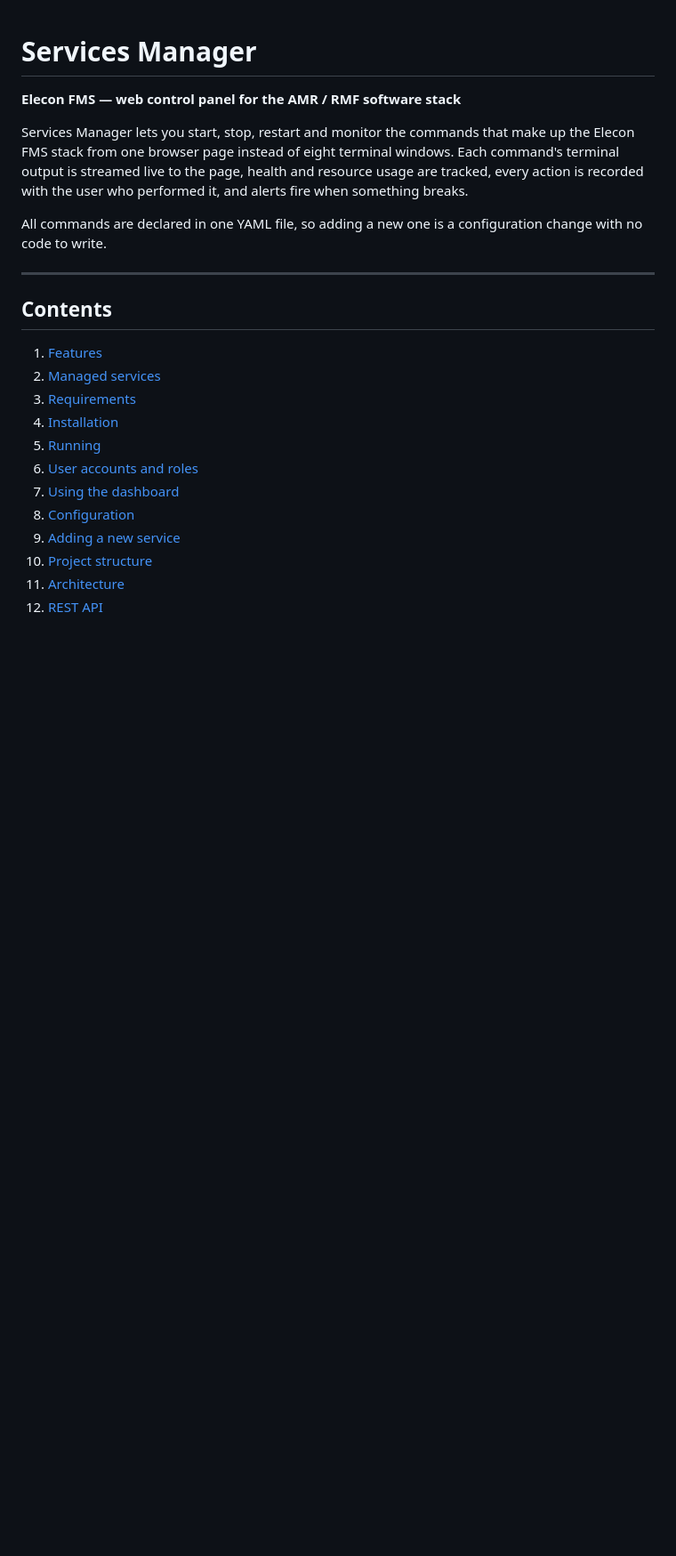
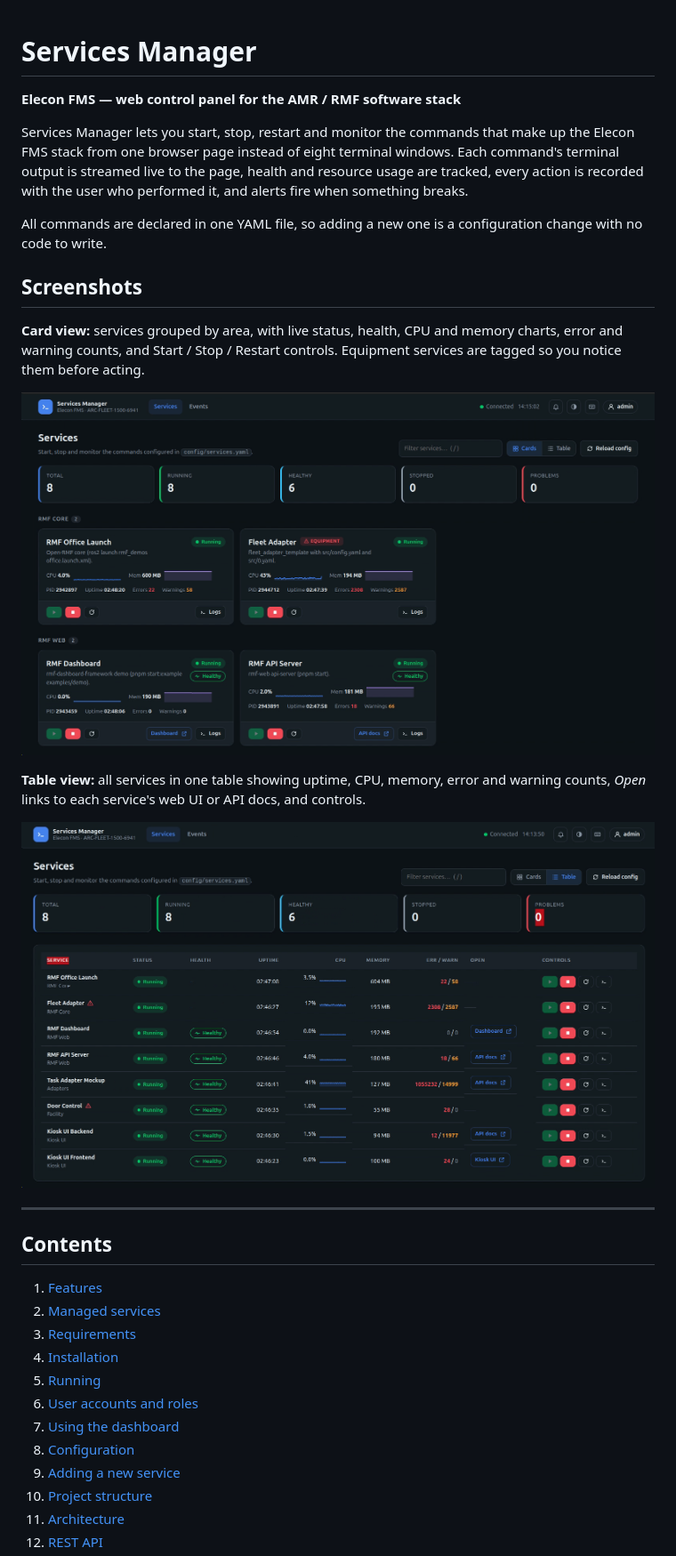
Before and after one commit to RahulOjha-21/services-manager, a Markdown page: README.md, the part around the change. Shown at 89% size. Drawn GitHub-style; pictures changed too: Images/Services_dashboard1.png (added), Images/Services_dashboard2.png (added); blank space fills up the shorter version.

Commit message:
Add dashboard screenshots to README
Co-Authored-By: Claude Opus 5.5 <noreply@anthropic.com>

```diff
--- a/README.md
+++ b/README.md
@@ -9,6 +9,16 @@ action is recorded with the user who performed it, and alerts fire when somethin
 
 All commands are declared in one YAML file, so adding a new one is a configuration change
 with no code to write.
+
+## Screenshots
+
+**Card view:** services grouped by area, with live status, health, CPU and memory charts, error and warning counts, and Start / Stop / Restart controls. Equipment services are tagged so you notice them before acting.
+
+![Services Manager - card view](Images/Services_dashboard2.png)
+
+**Table view:** all services in one table showing uptime, CPU, memory, error and warning counts, *Open* links to each service's web UI or API docs, and controls.
+
+![Services Manager - table view](Images/Services_dashboard1.png)
 
 ---
 
```
